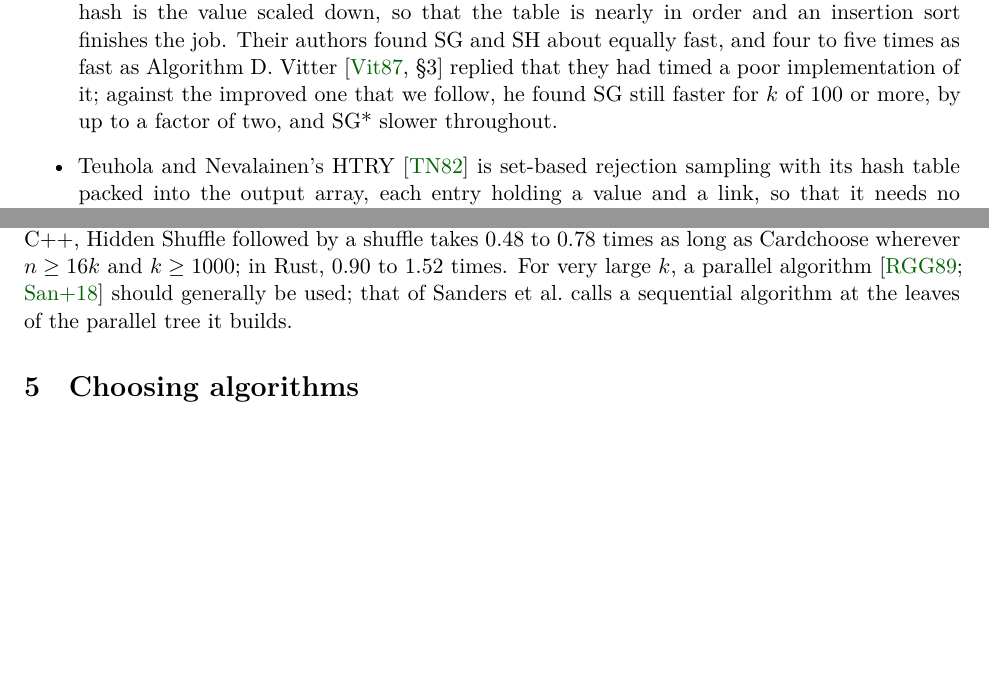
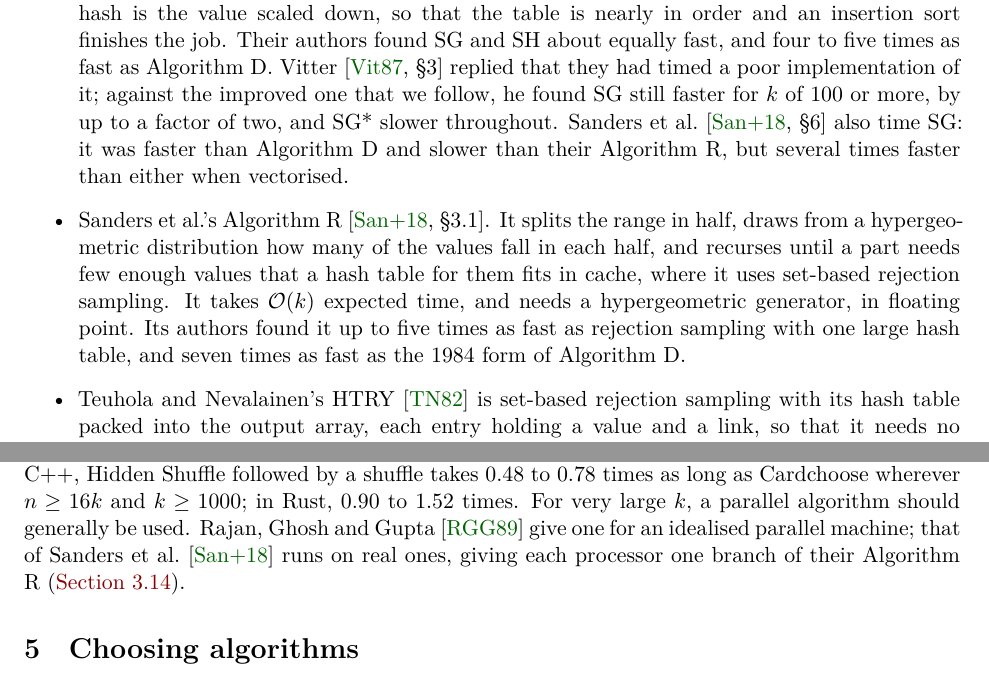
Before and after one commit to ciphergoth/sansreplace, a LaTeX paper (latex/cardchoose.tex): two parts of pages 11 and 15 of 23, joined at a grey line, cut so that both start at the same text, the shorter picture padded with empty space. Compiled offline with XeLaTeX.

Commit message:
List Sanders et al.'s Algorithm R among the algorithms not benchmarked
Their sequential divide-and-conquer sampler keeps its hash table in
cache at every size, and they report it faster than plain hashing and
than Algorithm D. They also time Ahrens and Dieter's SG. Say what
their parallel algorithm and Rajan et al.'s each are.

Co-Authored-By: Claude <noreply@anthropic.com>
Claude-Session: https://claude.ai/code/session_01NCDPxksX8zcD2qUWtNCmTC

```diff
--- a/latex/cardchoose.tex
+++ b/latex/cardchoose.tex
@@ -657,7 +657,19 @@ job. Their authors found SG and SH about equally fast, and four to
 five times as fast as Algorithm D. Vitter \cite[\S 3]{vitterD} replied
 that they had timed a poor implementation of it; against the improved
 one that we follow, he found SG still faster for \(k\) of 100 or more,
-by up to a factor of two, and SG* slower throughout.
+by up to a factor of two, and SG* slower throughout. Sanders et al.\
+\cite[\S 6]{sandersetal} also time SG: it was faster than Algorithm D
+and slower than their Algorithm R, but several times faster than
+either when vectorised.
+\item Sanders et al.'s Algorithm R \cite[\S 3.1]{sandersetal}. It
+splits the range in half, draws from a hypergeometric distribution how
+many of the values fall in each half, and recurses until a part needs
+few enough values that a hash table for them fits in cache, where it
+uses set-based rejection sampling. It takes \(\bigO{k}\) expected
+time, and needs a hypergeometric generator, in floating point. Its
+authors found it up to five times as fast as rejection sampling with
+one large hash table, and seven times as fast as the 1984 form of
+Algorithm D.
 \item Teuhola and Nevalainen's HTRY \cite{teuhola} is set-based
 rejection sampling with its hash table packed into the output array,
 each entry holding a value and a link, so that it needs no memory
@@ -969,9 +981,10 @@ Cardchoose's \(\bigO{k \log k}\), at the sizes we tested the opposite
 happens. In C++, Hidden Shuffle followed by a shuffle takes 0.48 to
 0.78 times as long as Cardchoose wherever \(n \geq 16k\) and
 \(k \geq 1000\); in Rust, 0.90 to 1.52 times. For very large \(k\), a
-parallel algorithm \cite{rajan, sandersetal} should generally be used;
-that of Sanders et al.\ calls a sequential algorithm at the leaves of
-the parallel tree it builds.
+parallel algorithm should generally be used. Rajan, Ghosh and Gupta
+\cite{rajan} give one for an idealised parallel machine; that of
+Sanders et al.\ \cite{sandersetal} runs on real ones, giving each
+processor one branch of their Algorithm R (\autoref{notbenchmarked}).
 
 \section{Choosing algorithms}\label{choosing}
 
```
Also changed, not shown: algorithms.md (+9 -1 lines), priorart.md (+4 -0 lines).
